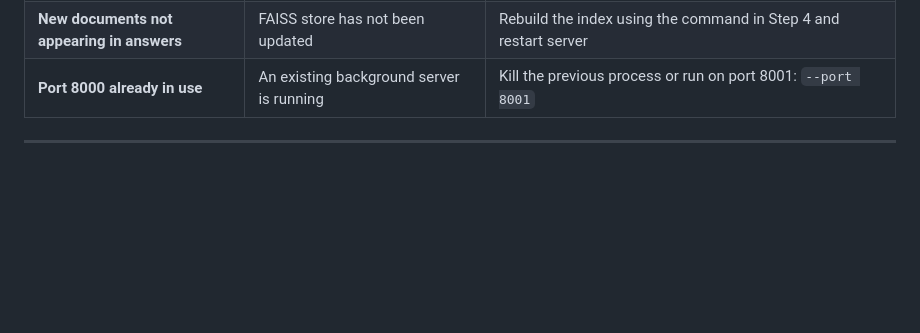
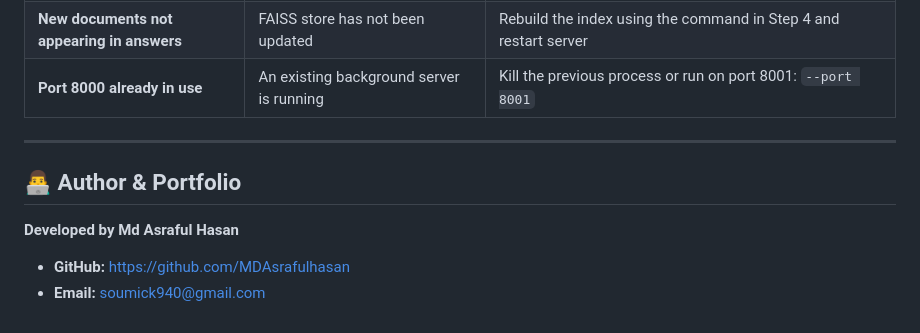
Before and after one commit to MDAsrafulhasan/RAG-AI-CHATBOT, a Markdown page: README.md, the part around the change. Drawn GitHub-style; blank space fills up the shorter version.

```diff
--- a/README.md
+++ b/README.md
@@ -277,3 +277,10 @@ python app.py
 | **Port 8000 already in use** | An existing background server is running | Kill the previous process or run on port 8001: `--port 8001` |
 
 ---
+
+## 👨‍💻 Author & Portfolio
+
+**Developed by Md Asraful Hasan**
+
+- **GitHub:** [https://github.com/MDAsrafulhasan](https://github.com/MDAsrafulhasan)
+- **Email:** [soumick940@gmail.com](mailto:soumick940@gmail.com)
```
